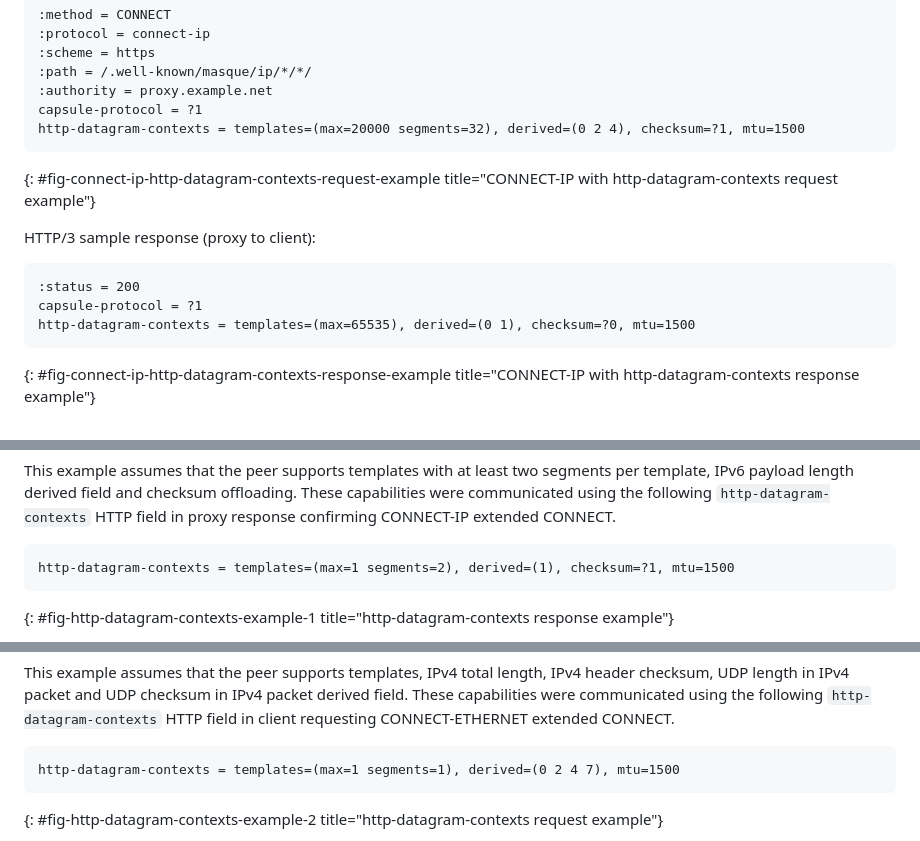
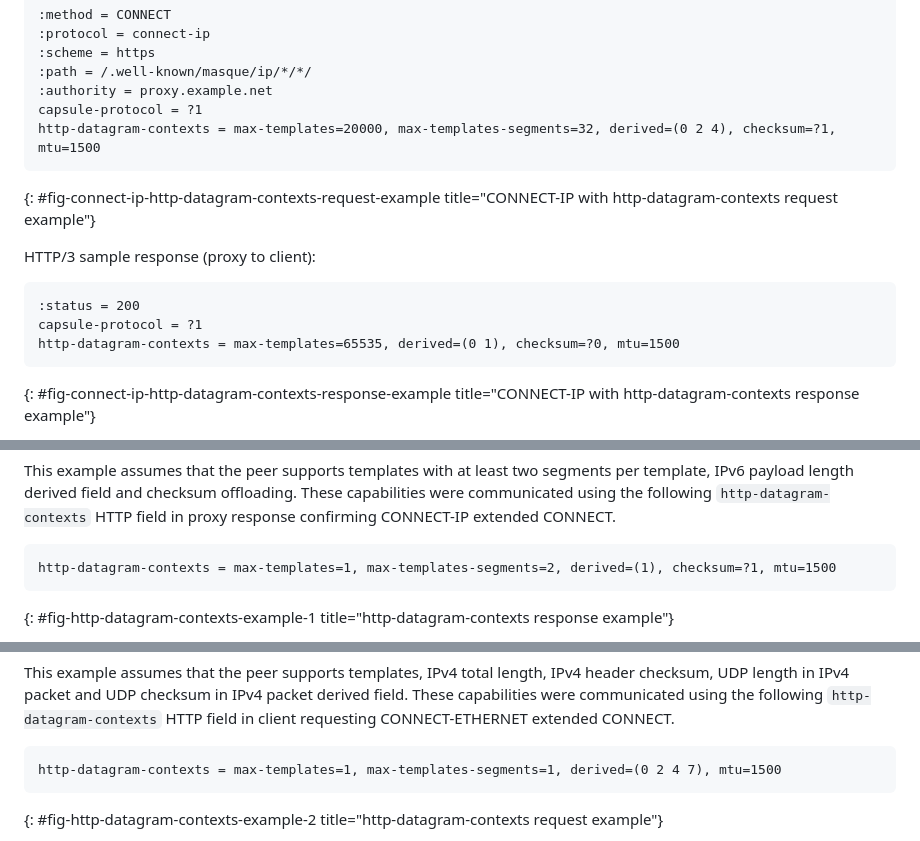
Before and after one commit to yaroslavros/connect-ip-optimizations, a Markdown page: draft-rosomakho-masque-connect-ip-optimizations.md, 3 parts joined by grey strips. GitHub-like rendering.

Commit message:
Removed old nested disctionaries from examples

```diff
--- a/draft-rosomakho-masque-connect-ip-optimizations.md
+++ b/draft-rosomakho-masque-connect-ip-optimizations.md
@@ -159,7 +159,7 @@ HTTP/3 sample request (client to proxy):
 :path = /.well-known/masque/ip/*/*/
 :authority = proxy.example.net
 capsule-protocol = ?1
-http-datagram-contexts = templates=(max=20000 segments=32), derived=(0 2 4), checksum=?1, mtu=1500
+http-datagram-contexts = max-templates=20000, max-templates-segments=32, derived=(0 2 4), checksum=?1, mtu=1500
 ~~~
 {: #fig-connect-ip-http-datagram-contexts-request-example title="CONNECT-IP with http-datagram-contexts request example"}
 
@@ -168,7 +168,7 @@ HTTP/3 sample response (proxy to client):
 ~~~
 :status = 200
 capsule-protocol = ?1
-http-datagram-contexts = templates=(max=65535), derived=(0 1), checksum=?0, mtu=1500
+http-datagram-contexts = max-templates=65535, derived=(0 1), checksum=?0, mtu=1500
 ~~~
 {: #fig-connect-ip-http-datagram-contexts-response-example title="CONNECT-IP with http-datagram-contexts response example"}
 
@@ -541,7 +541,7 @@ This packet is to be transmitted from the client to the proxy over CONNECT-IP.
 This example assumes that the peer supports templates with at least two segments per template, IPv6 payload length derived field and checksum offloading. These capabilities were communicated using the following `http-datagram-contexts` HTTP field in proxy response confirming CONNECT-IP extended CONNECT.
 
 ~~~
-http-datagram-contexts = templates=(max=1 segments=2), derived=(1), checksum=?1, mtu=1500
+http-datagram-contexts = max-templates=1, max-templates-segments=2, derived=(1), checksum=?1, mtu=1500
 ~~~
 {: #fig-http-datagram-contexts-example-1 title="http-datagram-contexts response example"}
 
@@ -689,7 +689,7 @@ This frame is to be transmitted from the proxy to the client over CONNECT-ETHERN
 This example assumes that the peer supports templates, IPv4 total length, IPv4 header checksum, UDP length in IPv4 packet and UDP checksum in IPv4 packet derived field. These capabilities were communicated using the following `http-datagram-contexts` HTTP field in client requesting CONNECT-ETHERNET extended CONNECT.
 
 ~~~
-http-datagram-contexts = templates=(max=1 segments=1), derived=(0 2 4 7), mtu=1500
+http-datagram-contexts = max-templates=1, max-templates-segments=1, derived=(0 2 4 7), mtu=1500
 ~~~
 {: #fig-http-datagram-contexts-example-2 title="http-datagram-contexts request example"}
 
```
